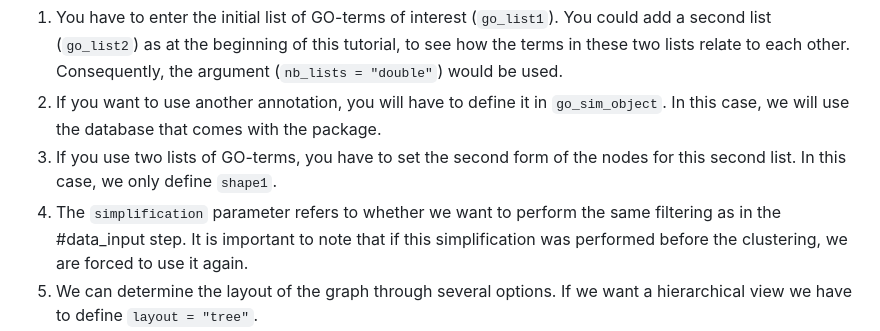
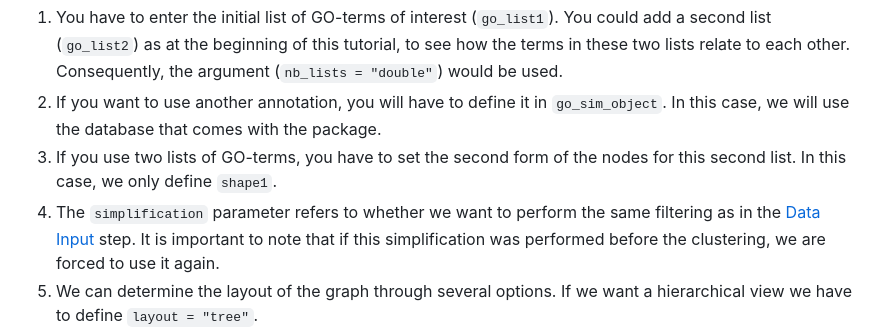
Before and after one commit to maalg21/visualizeGO, a Markdown page: README.md, the part around the change. Drawn GitHub-style.

````diff
--- a/README.md
+++ b/README.md
@@ -207,7 +207,7 @@ In order to use it, you will have to take into account several aspects:
 1. You have to enter the initial list of GO-terms of interest (```go_list1```). You could add a second list (```go_list2```) as at the beginning of this tutorial, to see how the terms in these two lists relate to each other. Consequently, the argument (```nb_lists = "double"```) would be used.
 2. If you want to use another annotation, you will have to define it in ``go_sim_object``. In this case, we will use the database that comes with the package.
 3. If you use two lists of GO-terms, you have to set the second form of the nodes for this second list. In this case, we only define ```shape1```.
-4. The ```simplification``` parameter refers to whether we want to perform the same filtering as in the #data_input step. It is important to note that if this simplification was performed before the clustering, we are forced to use it again.
+4. The ```simplification``` parameter refers to whether we want to perform the same filtering as in the [Data Input](#data-input) step. It is important to note that if this simplification was performed before the clustering, we are forced to use it again.
 5. We can determine the layout of the graph through several options. If we want a hierarchical view we have to define ```layout = "tree"```.
 6. If we want to add the clustering done in previous steps we must determine it with ```clustering = T``` and ```clusters``` as the output of the [Clustering the GO-terms](#clustering-the-go-terms) step.
 7. The ```verbose``` parameter is a bit special. It could be either *"all"*, *"some"* or *"none"* if you want all the results desplayed, some feedback or anything in your console, respectively.
````
